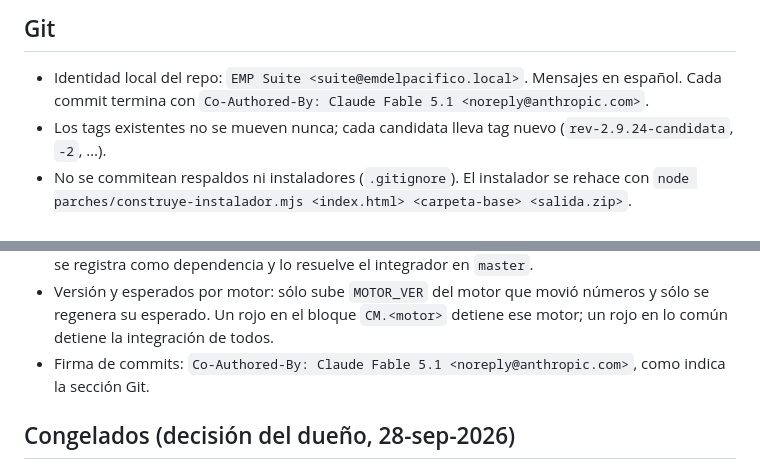
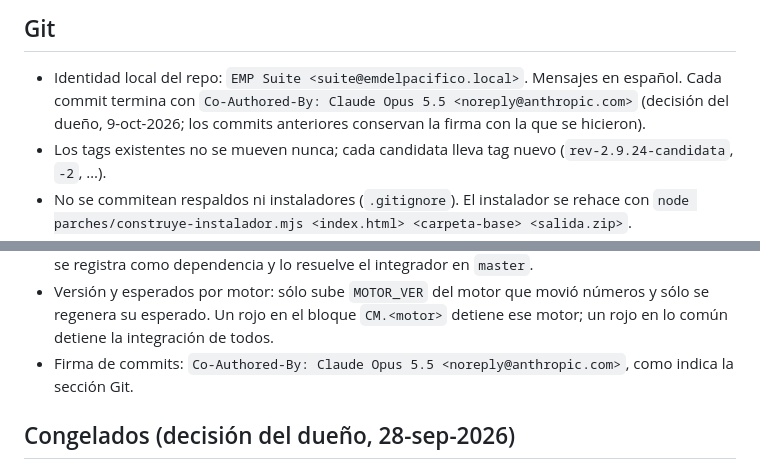
Before and after one commit to loubetrnl-star/Emp_Suite, a Markdown page: CLAUDE.md, 2 parts joined by grey strips. Drawn GitHub-style.

Commit message:
Firma · CLAUDE.md · los commits se firman Claude Opus 5.5 (decisión del dueño, 9-oct-2026)
Secciones Git y Relación con el CLAUDE.md global. Los commits anteriores conservan su firma.
Sin cambio de código. Bancos de 57f94ec: 604/604 y 610/610 (base).

Co-Authored-By: Claude Opus 5.5 <noreply@anthropic.com>

```diff
--- a/CLAUDE.md
+++ b/CLAUDE.md
@@ -94,7 +94,8 @@ Velocidad (decisión del dueño, 7-oct-2026; medido ese día en esta PC):
 
 ## Git
 - Identidad local del repo: `EMP Suite <suite@emdelpacifico.local>`. Mensajes en español. Cada commit termina con
-  `Co-Authored-By: Claude Fable 5.1 <noreply@anthropic.com>`.
+  `Co-Authored-By: Claude Opus 5.5 <noreply@anthropic.com>` (decisión del dueño, 9-oct-2026; los commits anteriores
+  conservan la firma con la que se hicieron).
 - Los tags existentes no se mueven nunca; cada candidata lleva tag nuevo (`rev-2.9.24-candidata`, `-2`, …).
 - No se commitean respaldos ni instaladores (`.gitignore`). El instalador se rehace con
   `node parches/construye-instalador.mjs <index.html> <carpeta-base> <salida.zip>`.
@@ -131,7 +132,7 @@ versiona a otro.
   dependencia y lo resuelve el integrador en `master`.
 - Versión y esperados por motor: sólo sube `MOTOR_VER` del motor que movió números y sólo se regenera su esperado.
   Un rojo en el bloque `CM.<motor>` detiene ese motor; un rojo en lo común detiene la integración de todos.
-- Firma de commits: `Co-Authored-By: Claude Fable 5.1 <noreply@anthropic.com>`, como indica la sección Git.
+- Firma de commits: `Co-Authored-By: Claude Opus 5.5 <noreply@anthropic.com>`, como indica la sección Git.
 
 ## Congelados (decisión del dueño, 28-sep-2026)
 - Kaizen, Ingeniería de valor y Cotización general (`computeQuote`, `QUOTE`, kaizen, valor, sus pestañas, PDF, Excel y
```
Also changed, not shown: bitacora.md (+1 -0 lines).
